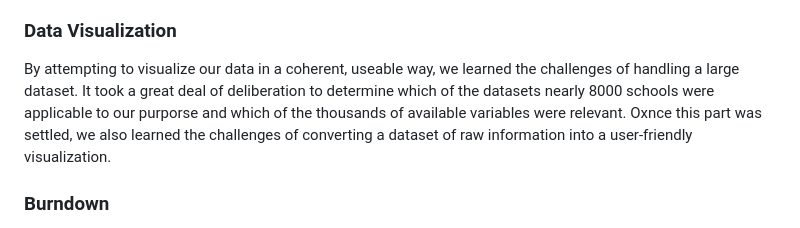
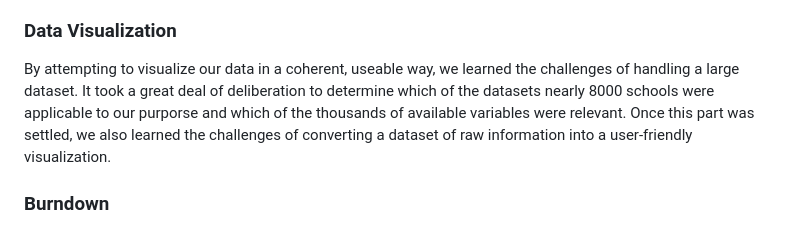
Before and after one commit to sainismriti/Group-3-, a Markdown page: README.md, the part around the change. Rendered like a GitHub page.

Commit message:
Update README.md
Corrected typo

```diff
--- a/README.md
+++ b/README.md
@@ -43,7 +43,7 @@ As a team, when we first used git, we learned how to manage and track changes to
 
 ### Data Visualization
 
-By attempting to visualize our data in a coherent, useable way, we learned the challenges of handling a large dataset. It took a great deal of deliberation to determine which of the datasets nearly 8000 schools were applicable to our purporse and which of the thousands of available variables were relevant. Oxnce this part was settled, we also learned the challenges of converting a dataset of raw information into a user-friendly visualization.
+By attempting to visualize our data in a coherent, useable way, we learned the challenges of handling a large dataset. It took a great deal of deliberation to determine which of the datasets nearly 8000 schools were applicable to our purporse and which of the thousands of available variables were relevant. Once this part was settled, we also learned the challenges of converting a dataset of raw information into a user-friendly visualization.
 
 ### Burndown
 
```
